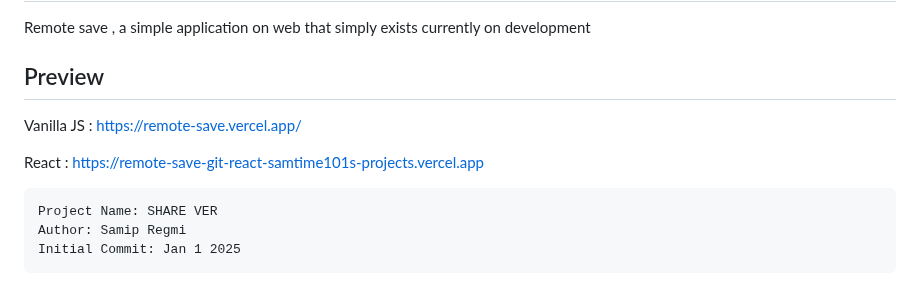
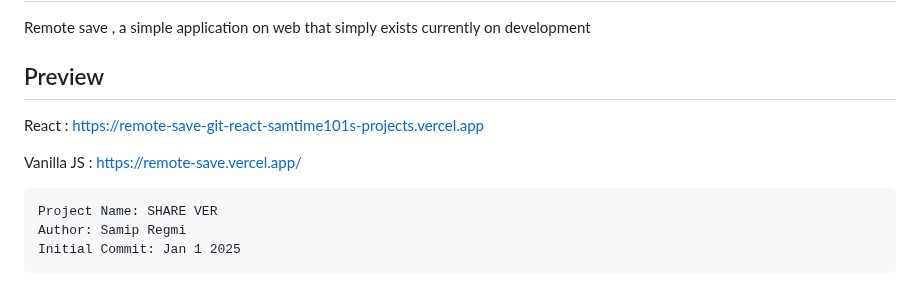
Before and after one commit to samTime101/RemoteSave, a Markdown page: README.md, the part around the change. Drawn GitHub-style.

Commit message:
prioritized React version

````diff
--- a/README.md
+++ b/README.md
@@ -2,9 +2,10 @@
 Remote save , a simple application on web that simply exists currently on development
 
 ## Preview
+React : [https://remote-save-git-react-samtime101s-projects.vercel.app](https://remote-save-git-react-samtime101s-projects.vercel.app)
+
 Vanilla JS : [https://remote-save.vercel.app/](https://remote-save.vercel.app/)
 
-React : [https://remote-save-git-react-samtime101s-projects.vercel.app](https://remote-save-git-react-samtime101s-projects.vercel.app)
 ```
 Project Name: SHARE VER
 Author: Samip Regmi
````
